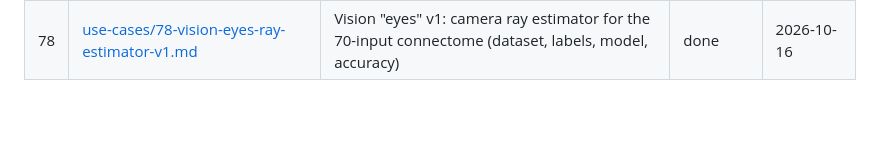
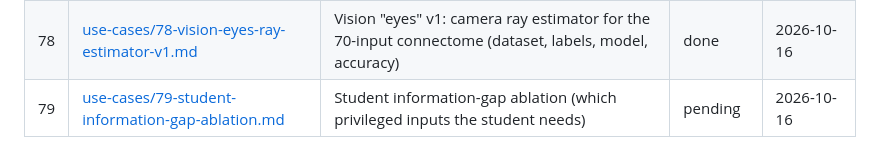
Before and after one commit to HaroldHormaechea/drone-fly, a Markdown page: USE_CASES.md, the part around the change. GitHub-like rendering; blank space fills up the shorter version.

Commit message:
Register UC-79 (student information-gap ablation)
Co-Authored-By: Claude Opus 5.5 <noreply@anthropic.com>

```diff
--- a/USE_CASES.md
+++ b/USE_CASES.md
@@ -88,3 +88,4 @@ Statuses:
 | 76 | [use-cases/76-release-for-liftoff-run-bundle.md](use-cases/76-release-for-liftoff-run-bundle.md) | Turnkey release-for-liftoff run bundle (download, run one script, fly) | pending | 2026-10-15 |
 | 77 | [use-cases/77-obstacle-free-student-training.md](use-cases/77-obstacle-free-student-training.md) | Obstacle-free student training for open race tracks (Infinity Loop class) | done | 2026-10-15 |
 | 78 | [use-cases/78-vision-eyes-ray-estimator-v1.md](use-cases/78-vision-eyes-ray-estimator-v1.md) | Vision "eyes" v1: camera ray estimator for the 70-input connectome (dataset, labels, model, accuracy) | done | 2026-10-16 |
+| 79 | [use-cases/79-student-information-gap-ablation.md](use-cases/79-student-information-gap-ablation.md) | Student information-gap ablation (which privileged inputs the student needs) | pending | 2026-10-16 |
```
Also changed, not shown: use-cases/79-student-information-gap-ablation.md (added, +55 -0 lines).
